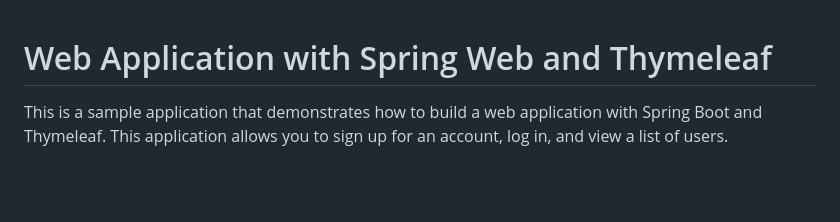
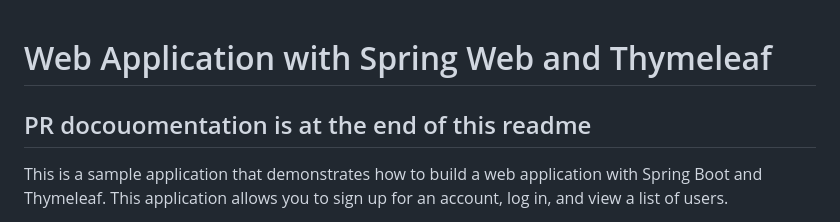
Before and after one commit to QUT-CAB302-Software-Development/virtual-sustainability-tour, a Markdown page: README.md, the part around the change. Drawn GitHub-style; blank space fills up the shorter version.

```diff
--- a/README.md
+++ b/README.md
@@ -1,4 +1,6 @@
 # Web Application with Spring Web and Thymeleaf
+
+## PR docouomentation is at the end of this readme
 
 This is a sample application that demonstrates how to build a web application with Spring Boot and Thymeleaf. This application allows you to sign up for an account, log in, and view a list of users.
 
```
